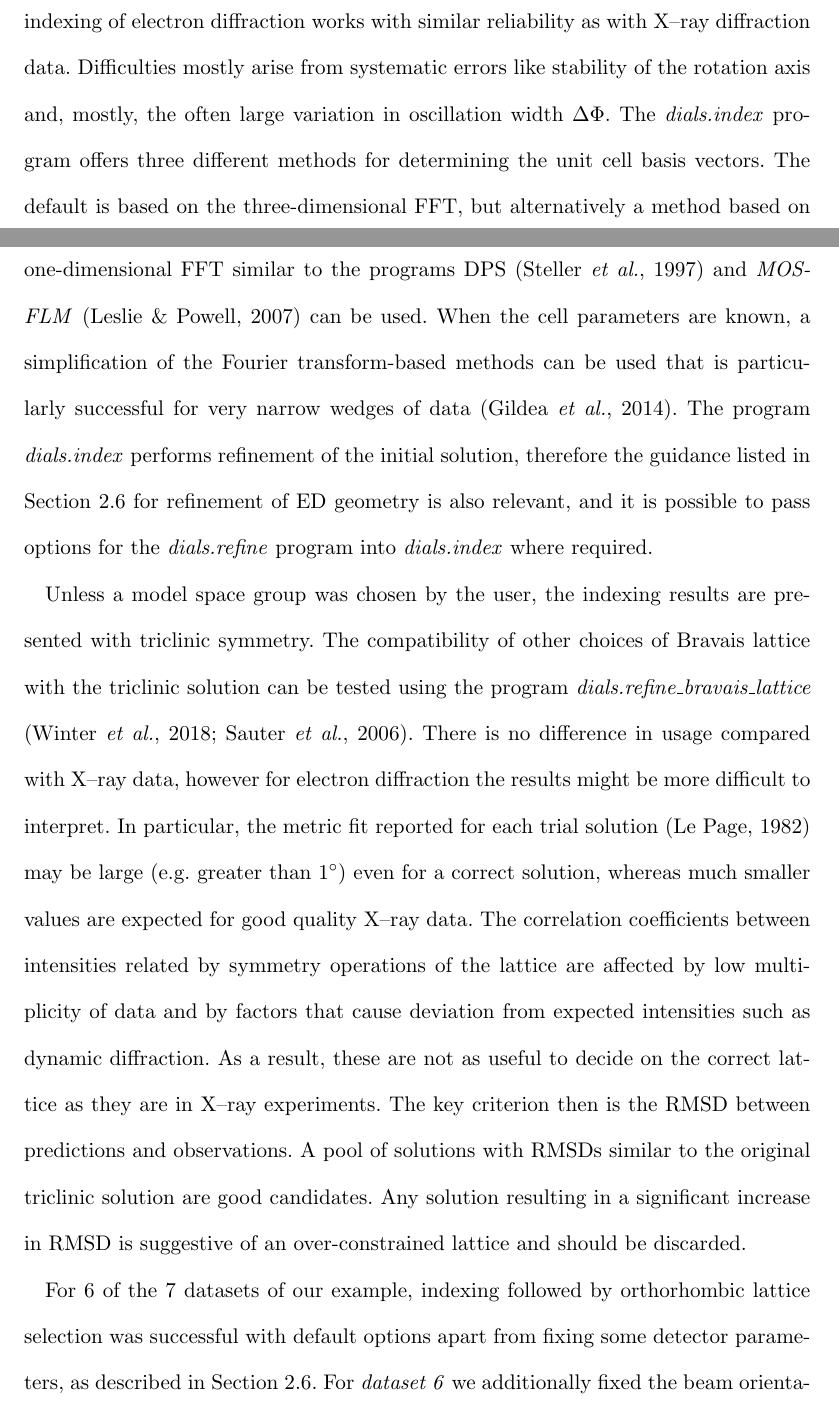
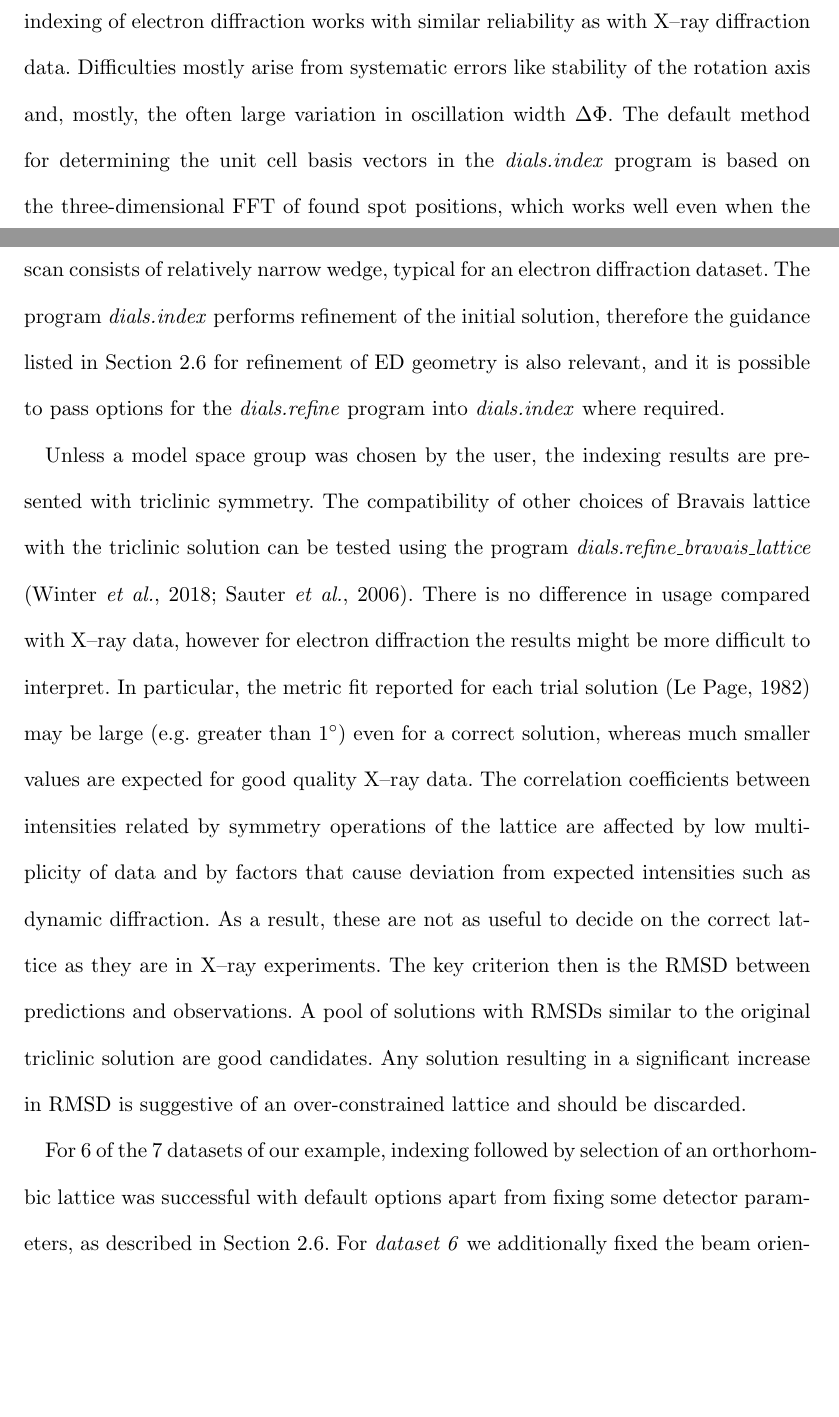
Before and after one commit to dagewa/DIALS_for_ED_paper, a LaTeX document (DIALS_for_ED_v3.tex): two parts of pages 13 and 14 of 38, joined at a grey line, cut so that both start at the same text, the shorter picture padded with empty space. Compiled offline with pdfLaTeX.

Commit message:
R1Q7, indexing, fixes #19

```diff
--- a/DIALS_for_ED_v3.tex
+++ b/DIALS_for_ED_v3.tex
@@ -582,14 +582,11 @@ Provided a sufficient number of strong spots have been collected (\emph{cf.}
 Sec.~\ref{sec:spot_finding}), indexing of electron diffraction works with
 similar reliability as with X--ray diffraction data. Difficulties mostly arise
 from systematic errors like stability of the rotation axis and, mostly, the
-often large variation in oscillation width $\Delta \Phi$.  The \dialsindex
-program offers three different methods for determining the unit cell basis
-vectors. The default is based on the three-dimensional FFT, but alternatively a
-method based on one-dimensional FFT similar to the programs DPS
-\cite{Steller1997} and \mosflm \cite{leslie2007} can be used. When the cell
-parameters are known, a simplification of the Fourier transform-based methods
-can be used that is particularly successful for very narrow wedges of data
-\cite{Gildea2014}. The program \dialsindex performs refinement of the initial
+often large variation in oscillation width $\Delta \Phi$. The default method
+for determining the unit cell basis vectors in the \dialsindex program is
+based on the three-dimensional FFT of found spot positions, which works well
+even when the scan consists of relatively narrow wedge, typical for an electron
+diffraction dataset. The program \dialsindex performs refinement of the initial
 solution, therefore the guidance listed in Section~\ref{sec:refinement} for
 refinement of ED geometry is also relevant, and it is possible to pass
 options for the \dialsrefine program into \dialsindex where required.
@@ -612,8 +609,8 @@ RMSDs similar to the original triclinic solution are good candidates. Any
 solution resulting in a significant increase in RMSD is suggestive of an
 over-constrained lattice and should be discarded.
 
-For 6 of the 7 datasets of our example, indexing followed by orthorhombic lattice
-selection was successful with default options apart from fixing some
+For 6 of the 7 datasets of our example, indexing followed by selection of an
+orthorhombic lattice was successful with default options apart from fixing some
 detector parameters, as described in Section~\ref{sec:refinement}. For
 \emph{dataset 6} we additionally fixed the beam orientation parameters and
 provided the expected unit cell and a restraint to this target cell during
```
